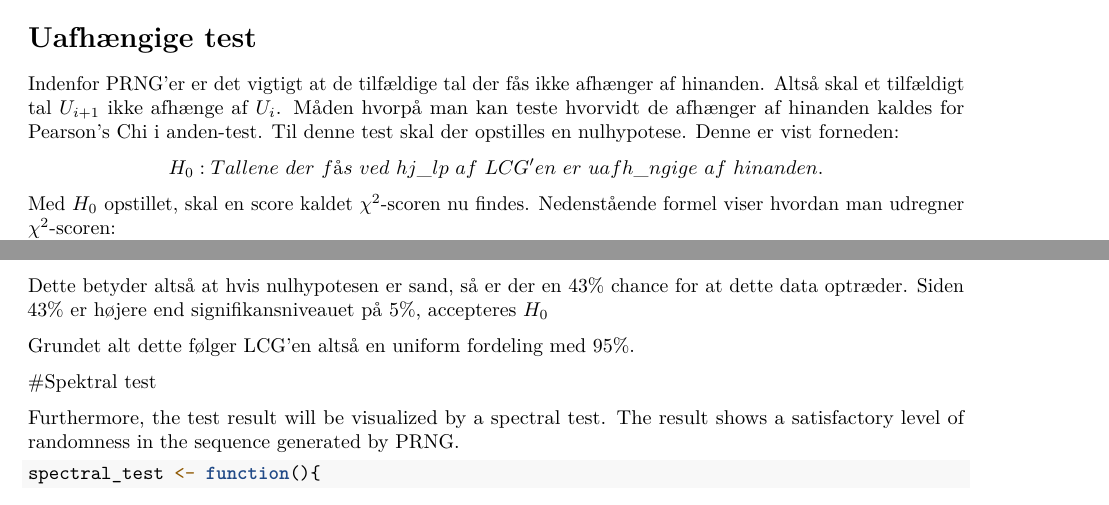
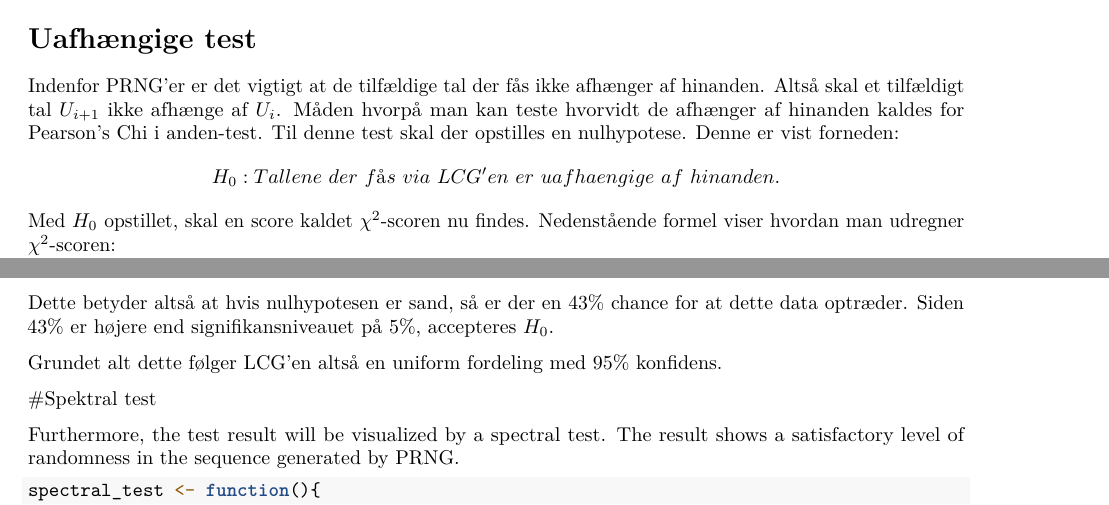
Before and after one commit to xiaoyin0721/P2, an R Markdown document (TP2.Rmd): two parts of pages 3 and 4 of 14, joined at a grey line, cut so that both start at the same text. Rendered offline with R 4.5, knitr and Pandoc, then LaTeX, with nearby package versions; some code elsewhere in the file could not run offline.

Commit message:
Update TP2.Rmd

````diff
--- a/TP2.Rmd
+++ b/TP2.Rmd
@@ -91,7 +91,7 @@ Indenfor PRNG'er er det vigtigt at de tilfældige tal der fås ikke afhænger af
 Til denne test skal der opstilles en nulhypotese. Denne er vist forneden:
 $$
 \begin{aligned}
-H_0: Tallene \ der \ fås \ ved \ hjælp \ af \ LCG'en \ er \ uafhængige \ af \ hinanden.
+H_0: Tallene \ der \ fås \ via \ LCG'en \ er \ uafhaengige \ af \ hinanden.
 \end{aligned}
 $$
 Med $H_0$ opstillet, skal en score kaldet $\chi^2$-scoren nu findes. Nedenstående formel viser hvordan man udregner $\chi^2$-scoren:
@@ -121,9 +121,9 @@ Siden at $\chi^2$-scoren er lavere end den kritiske værdi, kan $H_0$ ikke forka
 ```{r udregning af p-værdi for chi i anden-test}
 pchisq(17.332, 19)
 ```
-Dette betyder altså at hvis nulhypotesen er sand, så er der en $43\%$ chance for at dette data optræder. Siden $43\%$ er højere end signifikansniveauet på $5\%$, accepteres $H_0$
+Dette betyder altså at hvis nulhypotesen er sand, så er der en $43\%$ chance for at dette data optræder. Siden $43\%$ er højere end signifikansniveauet på $5\%$, accepteres $H_0$.
 
-Grundet alt dette følger LCG'en altså en uniform fordeling med $95\%$.
+Grundet alt dette følger LCG'en altså en uniform fordeling med $95\%$ konfidens.
 
 
 #Spektral test
````
